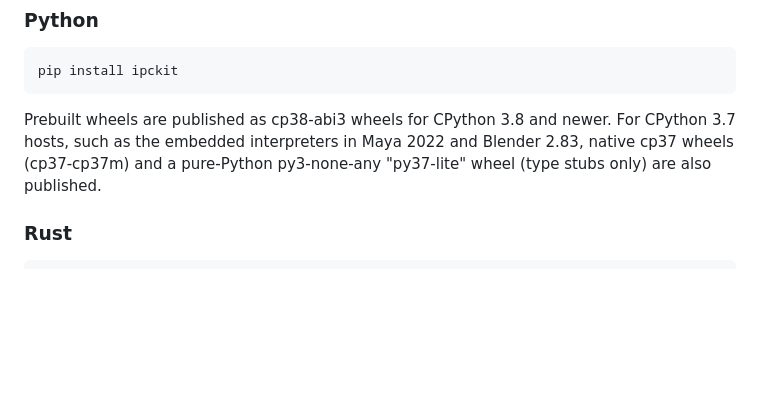
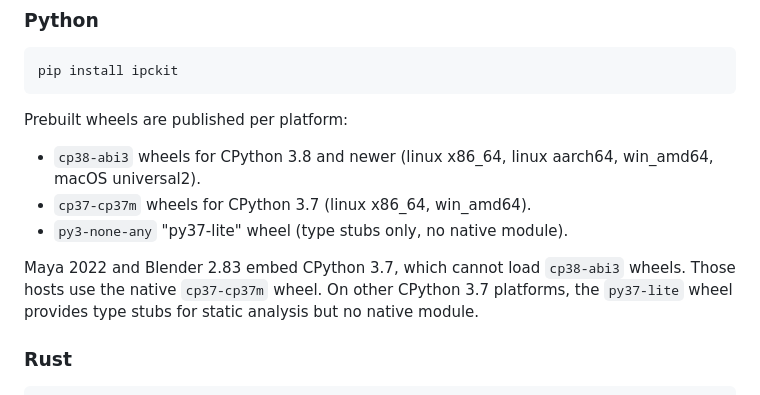
Before and after one commit to loonghao/ipckit, a Markdown page: README.md, the part around the change. Drawn GitHub-style; blank space fills up the shorter version.

````diff
--- a/README.md
+++ b/README.md
@@ -37,7 +37,13 @@ A cross-platform IPC (Inter-Process Communication) library for Rust and Python,
 pip install ipckit
 ```
 
-Prebuilt wheels are published as cp38-abi3 wheels for CPython 3.8 and newer. For CPython 3.7 hosts, such as the embedded interpreters in Maya 2022 and Blender 2.83, native cp37 wheels (cp37-cp37m) and a pure-Python py3-none-any "py37-lite" wheel (type stubs only) are also published.
+Prebuilt wheels are published per platform:
+
+- `cp38-abi3` wheels for CPython 3.8 and newer (linux x86_64, linux aarch64, win_amd64, macOS universal2).
+- `cp37-cp37m` wheels for CPython 3.7 (linux x86_64, win_amd64).
+- `py3-none-any` "py37-lite" wheel (type stubs only, no native module).
+
+Maya 2022 and Blender 2.83 embed CPython 3.7, which cannot load `cp38-abi3` wheels. Those hosts use the native `cp37-cp37m` wheel. On other CPython 3.7 platforms, the `py37-lite` wheel provides type stubs for static analysis but no native module.
 
 ### Rust
 
````
Also changed, not shown: README_zh.md (+7 -1 lines).
